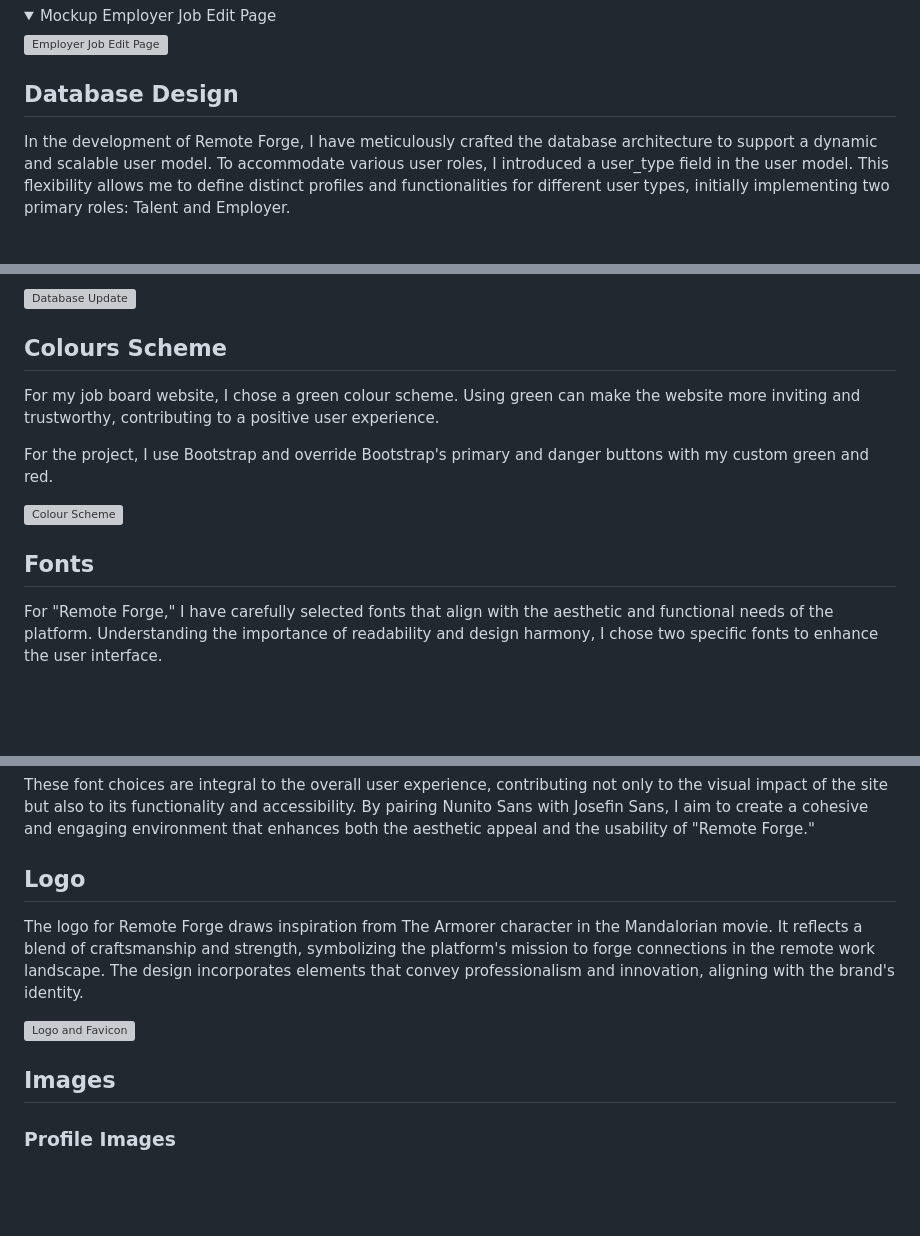
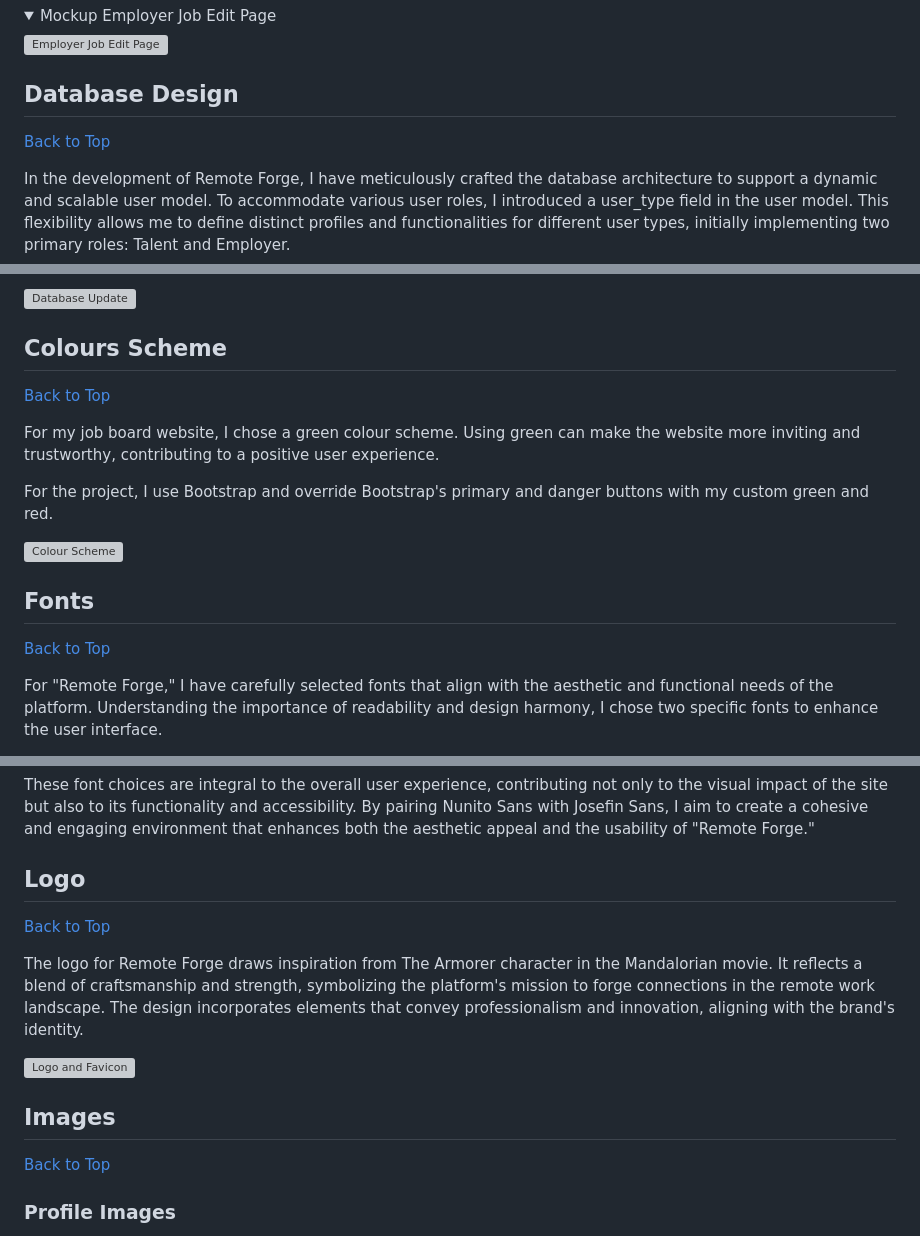
Before and after one commit to patrickhladun/remote-forge, a Markdown page: README.md, 3 parts joined by grey strips. Rendered like a GitHub page; folded sections open; blank space fills up the shorter version; grey boxes are pictures that could not be loaded.

Commit message:
docs: add Back to Top links

```diff
--- a/README.md
+++ b/README.md
@@ -415,6 +415,8 @@ Building on the foundational wireframes, I progressed to designing detailed mock
 
 ## Database Design
 
+[Back to Top](#table-of-contents)
+
 In the development of Remote Forge, I have meticulously crafted the database architecture to support a dynamic and scalable user model. To accommodate various user roles, I introduced a user_type field in the user model. This flexibility allows me to define distinct profiles and functionalities for different user types, initially implementing two primary roles: Talent and Employer.
 
 Employers have the capability to create job listings, forming the core interaction of the platform. Each listing is directly linked to an employer, facilitating a streamlined management process. On the other side, Talents, equipped with comprehensive profile features including resumes and social links, can present a detailed professional persona.
@@ -427,6 +429,8 @@ During the development of Remote Forge, the database structure underwent several
 
 ## Colours Scheme
 
+[Back to Top](#table-of-contents)
+
 For my job board website, I chose a green colour scheme. Using green can make the website more inviting and trustworthy, contributing to a positive user experience.
 
 For the project, I use Bootstrap and override Bootstrap's primary and danger buttons with my custom green and red.
@@ -434,6 +438,8 @@ For the project, I use Bootstrap and override Bootstrap's primary and danger but
 ![Colour Scheme](./docs/colour-scheme.webp)
 
 ## Fonts
+
+[Back to Top](#table-of-contents)
 
 For "Remote Forge," I have carefully selected fonts that align with the aesthetic and functional needs of the platform. Understanding the importance of readability and design harmony, I chose two specific fonts to enhance the user interface.
 
@@ -449,11 +455,15 @@ These font choices are integral to the overall user experience, contributing not
 
 ## Logo
 
+[Back to Top](#table-of-contents)
+
 The logo for Remote Forge draws inspiration from The Armorer character in the Mandalorian movie. It reflects a blend of craftsmanship and strength, symbolizing the platform's mission to forge connections in the remote work landscape. The design incorporates elements that convey professionalism and innovation, aligning with the brand's identity.
 
 ![Logo and Favicon](./docs/logo.webp)
 
 ## Images
+
+[Back to Top](#table-of-contents)
 
 ### Profile Images
 
```
Also changed, not shown: other parts of README.md (+14 -0 lines).
